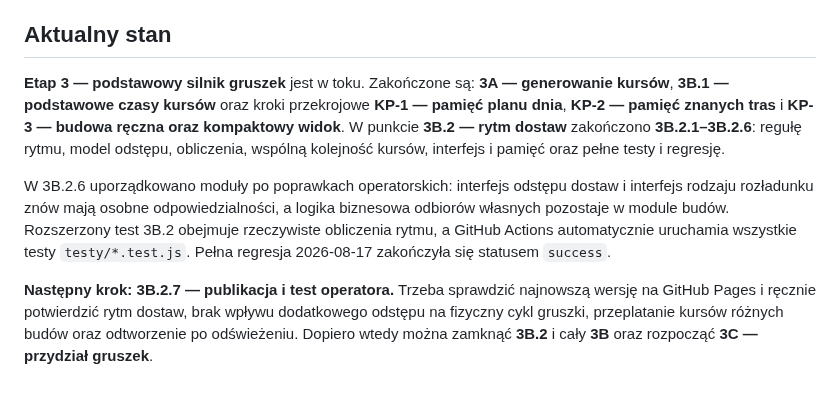
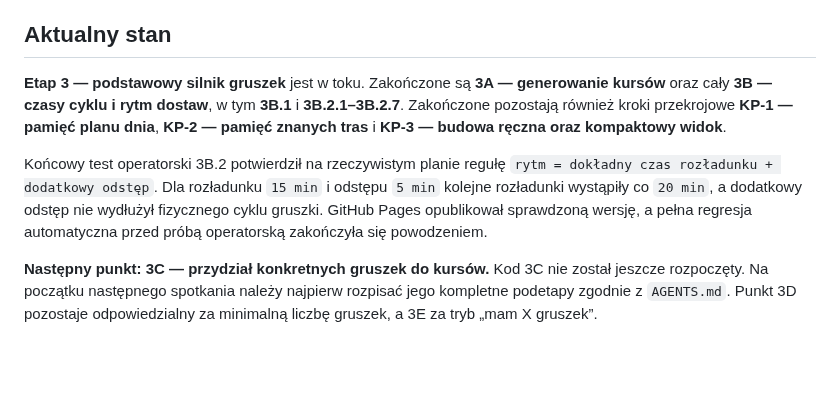
Before and after one commit to aprofirm/Harmonogram_Betonowan_v4, a Markdown page: README.md, the part around the change. Rendered like a GitHub page; blank space fills up the shorter version.

Commit message:
Zamknij 3B i ustaw 3C jako następny krok

```diff
--- a/README.md
+++ b/README.md
@@ -240,8 +240,8 @@ historią repozytorium.
 
 ## Aktualny stan
 
-**Etap 3 — podstawowy silnik gruszek** jest w toku. Zakończone są: **3A — generowanie kursów**, **3B.1 — podstawowe czasy kursów** oraz kroki przekrojowe **KP-1 — pamięć planu dnia**, **KP-2 — pamięć znanych tras** i **KP-3 — budowa ręczna oraz kompaktowy widok**. W punkcie **3B.2 — rytm dostaw** zakończono **3B.2.1–3B.2.6**: regułę rytmu, model odstępu, obliczenia, wspólną kolejność kursów, interfejs i pamięć oraz pełne testy i regresję.
+**Etap 3 — podstawowy silnik gruszek** jest w toku. Zakończone są **3A — generowanie kursów** oraz cały **3B — czasy cyklu i rytm dostaw**, w tym **3B.1** i **3B.2.1–3B.2.7**. Zakończone pozostają również kroki przekrojowe **KP-1 — pamięć planu dnia**, **KP-2 — pamięć znanych tras** i **KP-3 — budowa ręczna oraz kompaktowy widok**.
 
-W 3B.2.6 uporządkowano moduły po poprawkach operatorskich: interfejs odstępu dostaw i interfejs rodzaju rozładunku znów mają osobne odpowiedzialności, a logika biznesowa odbiorów własnych pozostaje w module budów. Rozszerzony test 3B.2 obejmuje rzeczywiste obliczenia rytmu, a GitHub Actions automatycznie uruchamia wszystkie testy `testy/*.test.js`. Pełna regresja 2026-08-17 zakończyła się statusem `success`.
+Końcowy test operatorski 3B.2 potwierdził na rzeczywistym planie regułę `rytm = dokładny czas rozładunku + dodatkowy odstęp`. Dla rozładunku `15 min` i odstępu `5 min` kolejne rozładunki wystąpiły co `20 min`, a dodatkowy odstęp nie wydłużył fizycznego cyklu gruszki. GitHub Pages opublikował sprawdzoną wersję, a pełna regresja automatyczna przed próbą operatorską zakończyła się powodzeniem.
 
-**Następny krok: 3B.2.7 — publikacja i test operatora.** Trzeba sprawdzić najnowszą wersję na GitHub Pages i ręcznie potwierdzić rytm dostaw, brak wpływu dodatkowego odstępu na fizyczny cykl gruszki, przeplatanie kursów różnych budów oraz odtworzenie po odświeżeniu. Dopiero wtedy można zamknąć **3B.2** i cały **3B** oraz rozpocząć **3C — przydział gruszek**.
+**Następny punkt: 3C — przydział konkretnych gruszek do kursów.** Kod 3C nie został jeszcze rozpoczęty. Na początku następnego spotkania należy najpierw rozpisać jego kompletne podetapy zgodnie z `AGENTS.md`. Punkt 3D pozostaje odpowiedzialny za minimalną liczbę gruszek, a 3E za tryb „mam X gruszek”.
```
Also changed, not shown: ETAPY_ROZWOJU.md (+35 -9 lines), testy/TESTY_ETAP_3.md (+15 -3 lines).
